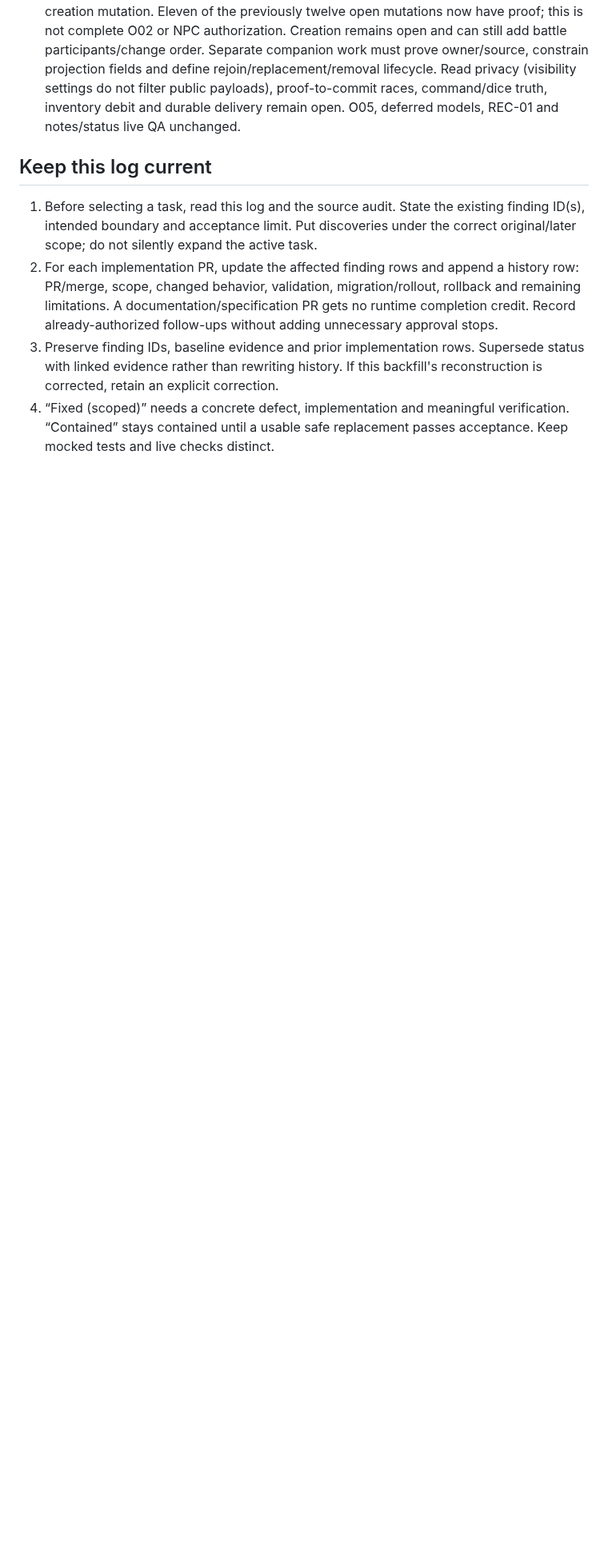
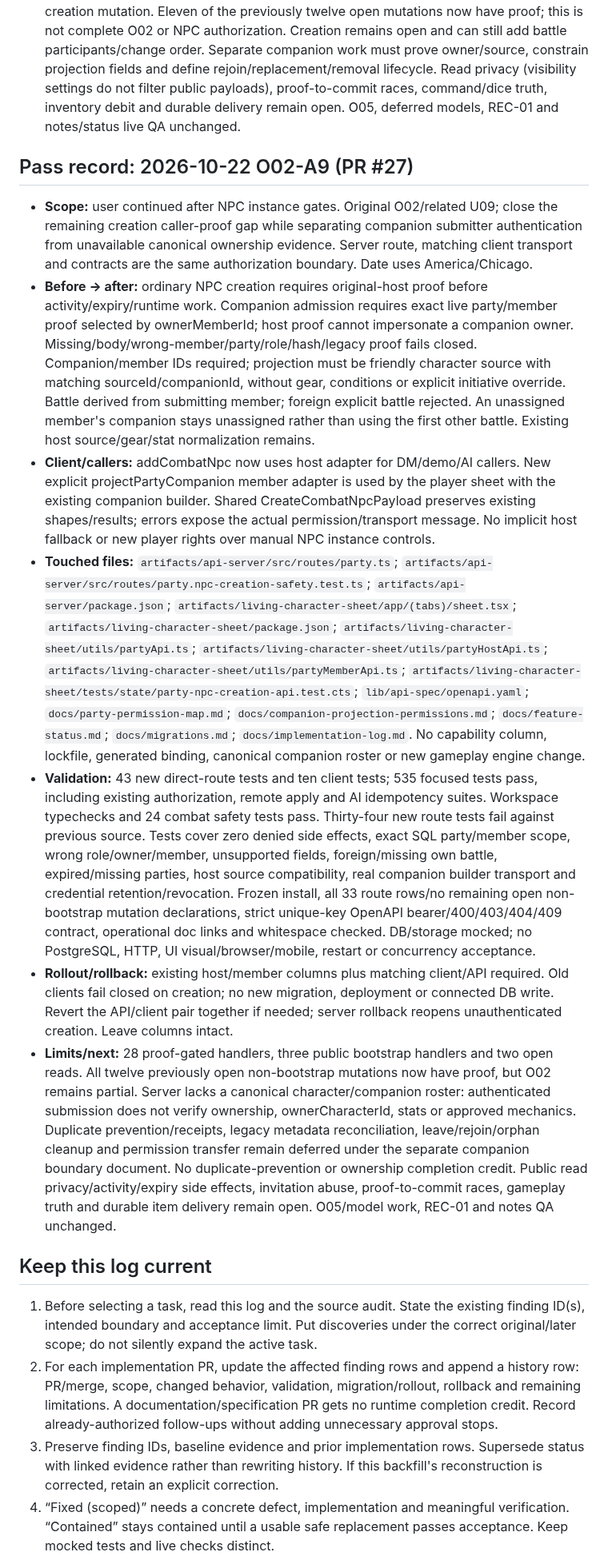
Before and after one commit to dstancomb3/DND-Companion, a Markdown page: docs/implementation-log.md, the part around one of its changes. Shown at 80% size. Drawn GitHub-style; blank space fills up the shorter version.

Commit message:
Record O02-A9 validation and separate unresolved companion ownership

```diff
--- a/docs/implementation-log.md
+++ b/docs/implementation-log.md
@@ -366,6 +367,16 @@ HTTP commits fail closed. These behaviors must not be conflated.
 - **Rollout/rollback:** existing host column plus matching API/client; no new migration, deployment or connected DB write. Legacy parties/old clients fail closed for these controls. Roll back API/client together, retaining columns; API rollback reopens unauthorized instance editing.
 - **Remaining/next:** 27 proof-gated handlers, three bootstrap, two open reads and one open creation mutation. Eleven of the previously twelve open mutations now have proof; this is not complete O02 or NPC authorization. Creation remains open and can still add battle participants/change order. Separate companion work must prove owner/source, constrain projection fields and define rejoin/replacement/removal lifecycle. Read privacy (visibility settings do not filter public payloads), proof-to-commit races, command/dice truth, inventory debit and durable delivery remain open. O05, deferred models, REC-01 and notes/status live QA unchanged.
 
+## Pass record: 2026-10-22 O02-A9 (PR #27)
+
+- **Scope:** user continued after NPC instance gates. Original O02/related U09; close the remaining creation caller-proof gap while separating companion submitter authentication from unavailable canonical ownership evidence. Server route, matching client transport and contracts are the same authorization boundary. Date uses America/Chicago.
+- **Before → after:** ordinary NPC creation requires original-host proof before activity/expiry/runtime work. Companion admission requires exact live party/member proof selected by ownerMemberId; host proof cannot impersonate a companion owner. Missing/body/wrong-member/party/role/hash/legacy proof fails closed. Companion/member IDs required; projection must be friendly character source with matching sourceId/companionId, without gear, conditions or explicit initiative override. Battle derived from submitting member; foreign explicit battle rejected. An unassigned member's companion stays unassigned rather than using the first other battle. Existing host source/gear/stat normalization remains.
+- **Client/callers:** addCombatNpc now uses host adapter for DM/demo/AI callers. New explicit projectPartyCompanion member adapter is used by the player sheet with the existing companion builder. Shared CreateCombatNpcPayload preserves existing shapes/results; errors expose the actual permission/transport message. No implicit host fallback or new player rights over manual NPC instance controls.
+- **Touched files:** `artifacts/api-server/src/routes/party.ts`; `artifacts/api-server/src/routes/party.npc-creation-safety.test.ts`; `artifacts/api-server/package.json`; `artifacts/living-character-sheet/app/(tabs)/sheet.tsx`; `artifacts/living-character-sheet/package.json`; `artifacts/living-character-sheet/utils/partyApi.ts`; `artifacts/living-character-sheet/utils/partyHostApi.ts`; `artifacts/living-character-sheet/utils/partyMemberApi.ts`; `artifacts/living-character-sheet/tests/state/party-npc-creation-api.test.cts`; `lib/api-spec/openapi.yaml`; `docs/party-permission-map.md`; `docs/companion-projection-permissions.md`; `docs/feature-status.md`; `docs/migrations.md`; `docs/implementation-log.md`. No capability column, lockfile, generated binding, canonical companion roster or new gameplay engine change.
+- **Validation:** 43 new direct-route tests and ten client tests; 535 focused tests pass, including existing authorization, remote apply and AI idempotency suites. Workspace typechecks and 24 combat safety tests pass. Thirty-four new route tests fail against previous source. Tests cover zero denied side effects, exact SQL party/member scope, wrong role/owner/member, unsupported fields, foreign/missing own battle, expired/missing parties, host source compatibility, real companion builder transport and credential retention/revocation. Frozen install, all 33 route rows/no remaining open non-bootstrap mutation declarations, strict unique-key OpenAPI bearer/400/403/404/409 contract, operational doc links and whitespace checked. DB/storage mocked; no PostgreSQL, HTTP, UI visual/browser/mobile, restart or concurrency acceptance.
+- **Rollout/rollback:** existing host/member columns plus matching client/API required. Old clients fail closed on creation; no new migration, deployment or connected DB write. Revert the API/client pair together if needed; server rollback reopens unauthenticated creation. Leave columns intact.
+- **Limits/next:** 28 proof-gated handlers, three public bootstrap handlers and two open reads. All twelve previously open non-bootstrap mutations now have proof, but O02 remains partial. Server lacks a canonical character/companion roster: authenticated submission does not verify ownership, ownerCharacterId, stats or approved mechanics. Duplicate prevention/receipts, legacy metadata reconciliation, leave/rejoin/orphan cleanup and permission transfer remain deferred under the separate companion boundary document. No duplicate-prevention or ownership completion credit. Public read privacy/activity/expiry side effects, invitation abuse, proof-to-commit races, gameplay truth and durable item delivery remain open. O05/model work, REC-01 and notes QA unchanged.
+
 ## Keep this log current
 
 1. Before selecting a task, read this log and the source audit. State the existing
```
Also changed, not shown: other parts of docs/implementation-log.md (+4 -3 lines).
